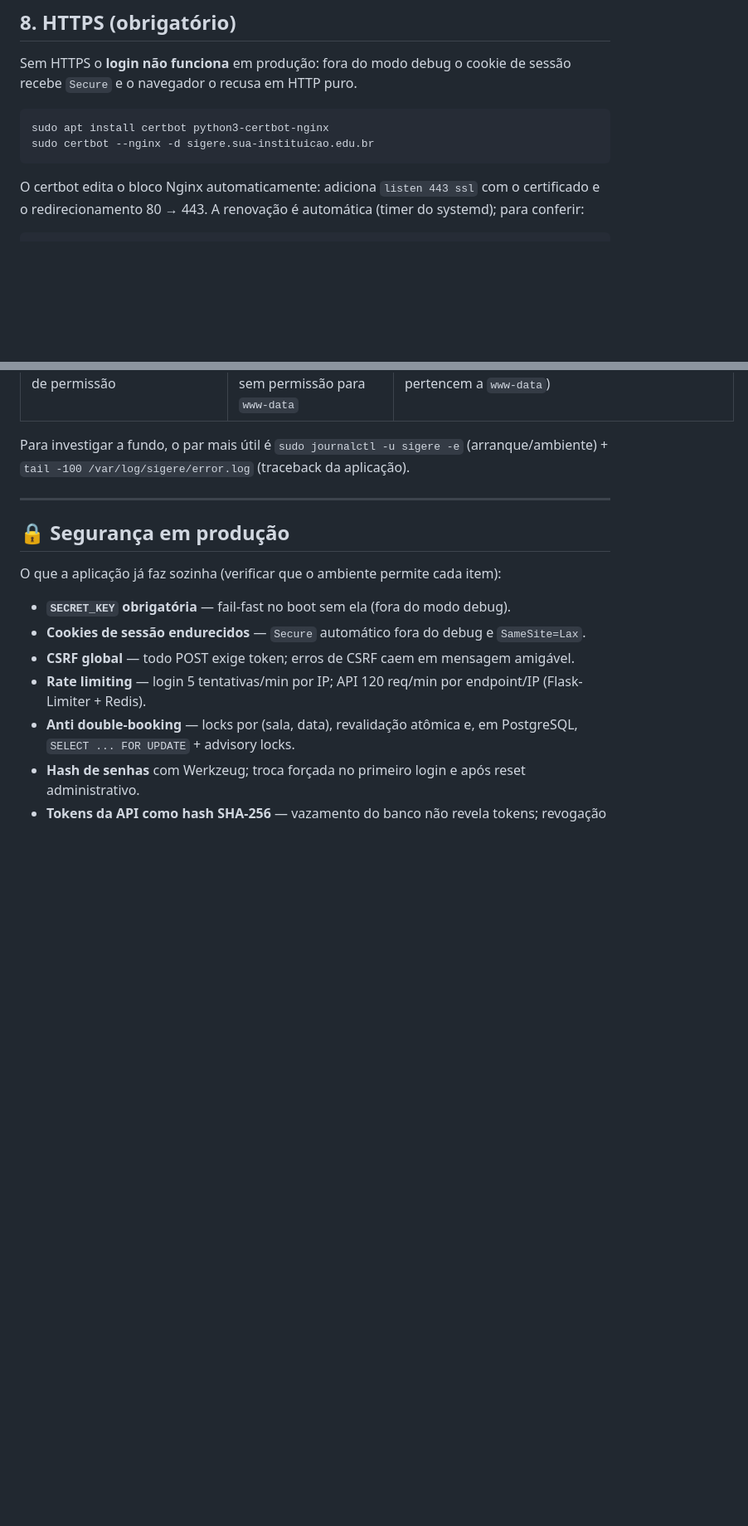
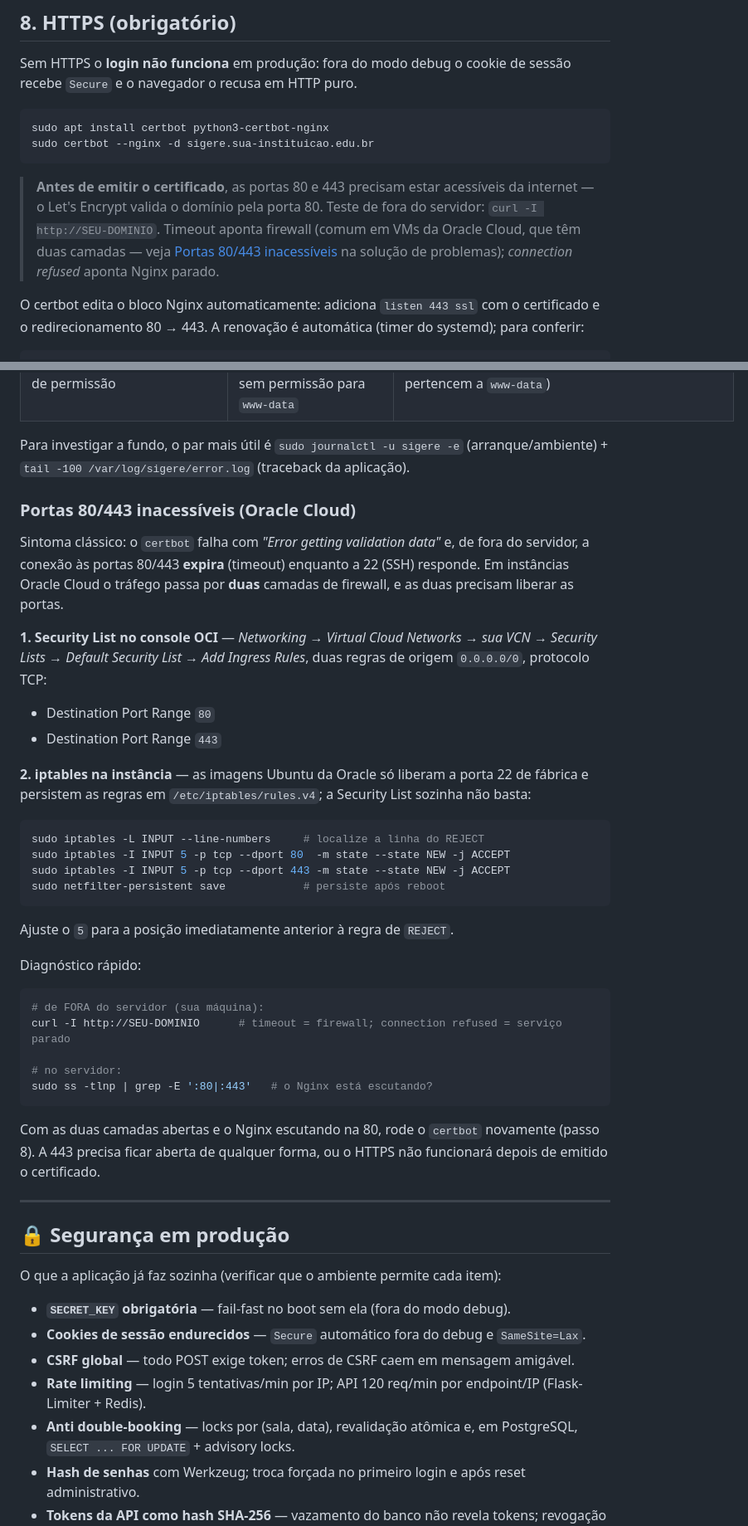
Before and after one commit to jmisturini/SIGerE, a Markdown page: docs/implantacao-producao.md, 2 parts joined by grey strips. Shown at 83% size. GitHub-like rendering; blank space fills up the shorter version.

Commit message:
docs: resolucao de portas 80/443 bloqueadas (Oracle Cloud) na validacao do certbot

````diff
--- a/docs/implantacao-producao.md
+++ b/docs/implantacao-producao.md
@@ -392,6 +392,13 @@ sudo apt install certbot python3-certbot-nginx
 sudo certbot --nginx -d sigere.sua-instituicao.edu.br
 ```
 
+> **Antes de emitir o certificado**, as portas 80 e 443 precisam estar
+> acessíveis da internet — o Let's Encrypt valida o domínio pela porta 80.
+> Teste de fora do servidor: `curl -I http://SEU-DOMINIO`. Timeout aponta
+> firewall (comum em VMs da Oracle Cloud, que têm duas camadas — veja
+> [Portas 80/443 inacessíveis](#portas-80443-inacessíveis-oracle-cloud) na
+> solução de problemas); *connection refused* aponta Nginx parado.
+
 O certbot edita o bloco Nginx automaticamente: adiciona `listen 443 ssl` com o
 certificado e o redirecionamento 80 → 443. A renovação é automática (timer do
 systemd); para conferir:
@@ -516,6 +524,47 @@ O essencial para restaurar uma instalação completa:
 Para investigar a fundo, o par mais útil é
 `sudo journalctl -u sigere -e` (arranque/ambiente) +
 `tail -100 /var/log/sigere/error.log` (traceback da aplicação).
+
+### Portas 80/443 inacessíveis (Oracle Cloud)
+
+Sintoma clássico: o `certbot` falha com *"Error getting validation data"* e,
+de fora do servidor, a conexão às portas 80/443 **expira** (timeout) enquanto
+a 22 (SSH) responde. Em instâncias Oracle Cloud o tráfego passa por **duas**
+camadas de firewall, e as duas precisam liberar as portas.
+
+**1. Security List no console OCI** — *Networking → Virtual Cloud Networks →
+sua VCN → Security Lists → Default Security List → Add Ingress Rules*, duas
+regras de origem `0.0.0.0/0`, protocolo TCP:
+
+- Destination Port Range `80`
+- Destination Port Range `443`
+
+**2. iptables na instância** — as imagens Ubuntu da Oracle só liberam a porta
+22 de fábrica e persistem as regras em `/etc/iptables/rules.v4`; a Security
+List sozinha não basta:
+
+```bash
+sudo iptables -L INPUT --line-numbers     # localize a linha do REJECT
+sudo iptables -I INPUT 5 -p tcp --dport 80  -m state --state NEW -j ACCEPT
+sudo iptables -I INPUT 5 -p tcp --dport 443 -m state --state NEW -j ACCEPT
+sudo netfilter-persistent save            # persiste após reboot
+```
+
+Ajuste o `5` para a posição imediatamente anterior à regra de `REJECT`.
+
+Diagnóstico rápido:
+
+```bash
+# de FORA do servidor (sua máquina):
+curl -I http://SEU-DOMINIO      # timeout = firewall; connection refused = serviço parado
+
+# no servidor:
+sudo ss -tlnp | grep -E ':80|:443'   # o Nginx está escutando?
+```
+
+Com as duas camadas abertas e o Nginx escutando na 80, rode o `certbot`
+novamente (passo 8). A 443 precisa ficar aberta de qualquer forma, ou o
+HTTPS não funcionará depois de emitido o certificado.
 
 ---
 
````
Also changed, not shown: other parts of docs/implantacao-producao.md (+1 -0 lines).
